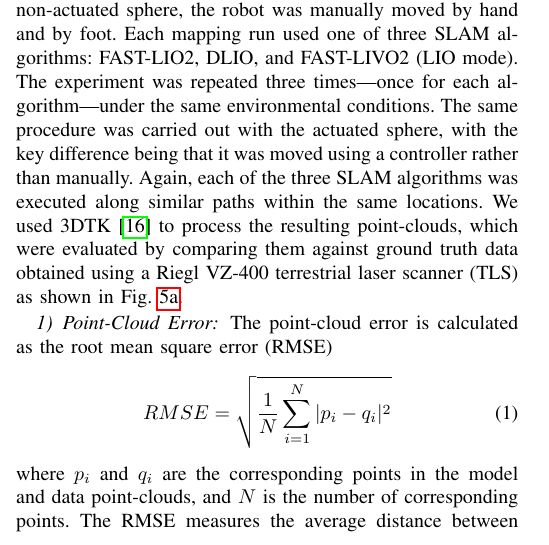
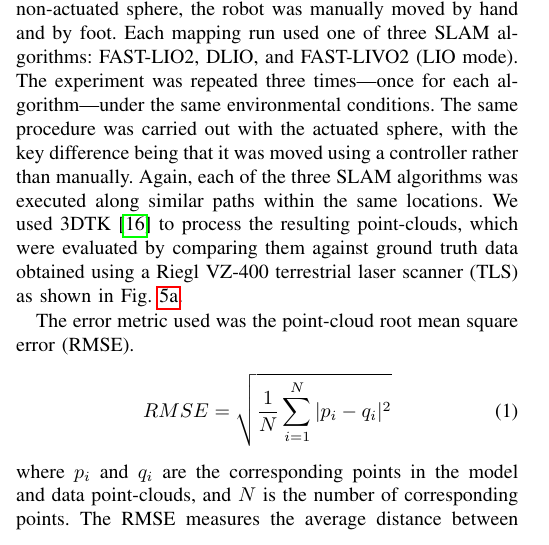
Before and after one commit to JMUWRobotics/3D_Mapping_Sphere_ROS2, a LaTeX paper (Manuscript/Manuscript.tex): part of one column of page 4 of 7, cut so that both start at the same text. Compiled offline with pdfLaTeX; a missing font is replaced by an installed copy or a similar font; a LaTeX package or settings file that is missing is left out.

Commit message:
Minor changes in the Evaluation setup *Manuscript*

```diff
--- a/Manuscript/Manuscript.tex
+++ b/Manuscript/Manuscript.tex
@@ -337,8 +337,7 @@ We used 3DTK~\cite{3dtk} to process the resulting point-clouds, which were evalu
 \caption{Bird's-eye view of a cross section of resulting point-clouds (color indicates height where red means higher).}\vspace{-1mm}
 \end{figure}
 
-\subsubsection{Point-Cloud Error}
-The point-cloud error is calculated as the root mean square error (RMSE)
+The error metric used was the point-cloud root mean square error (RMSE).
 \begin{equation}
     RMSE = \sqrt{\frac{1}{N} \sum_{i=1}^{N} |p_i - q_i|^2}
 \end{equation}
```
